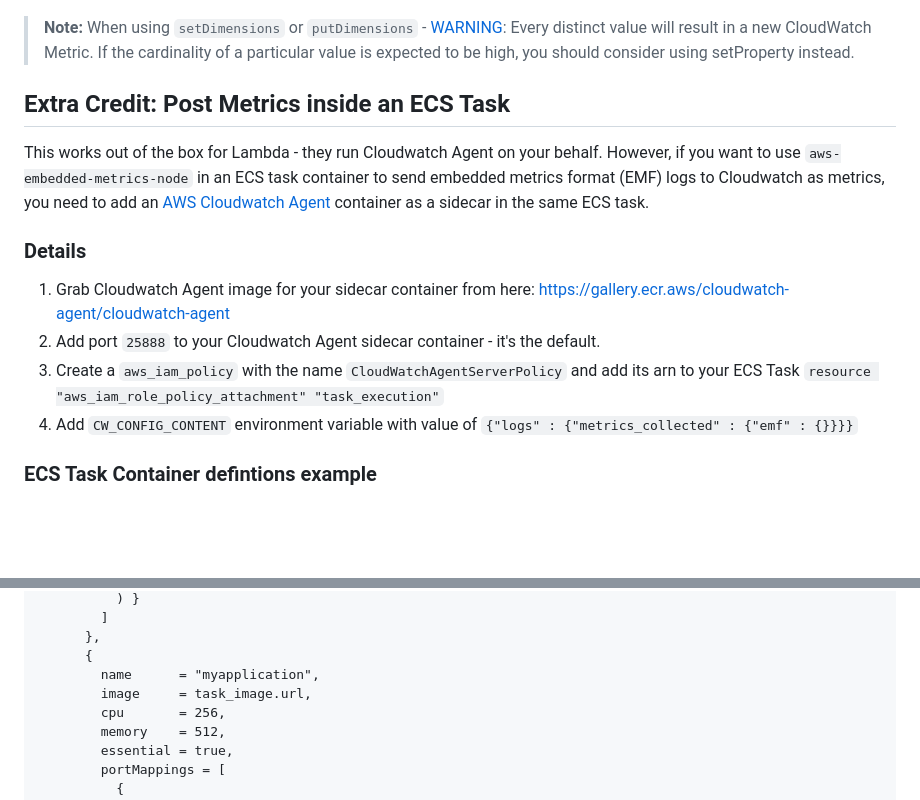
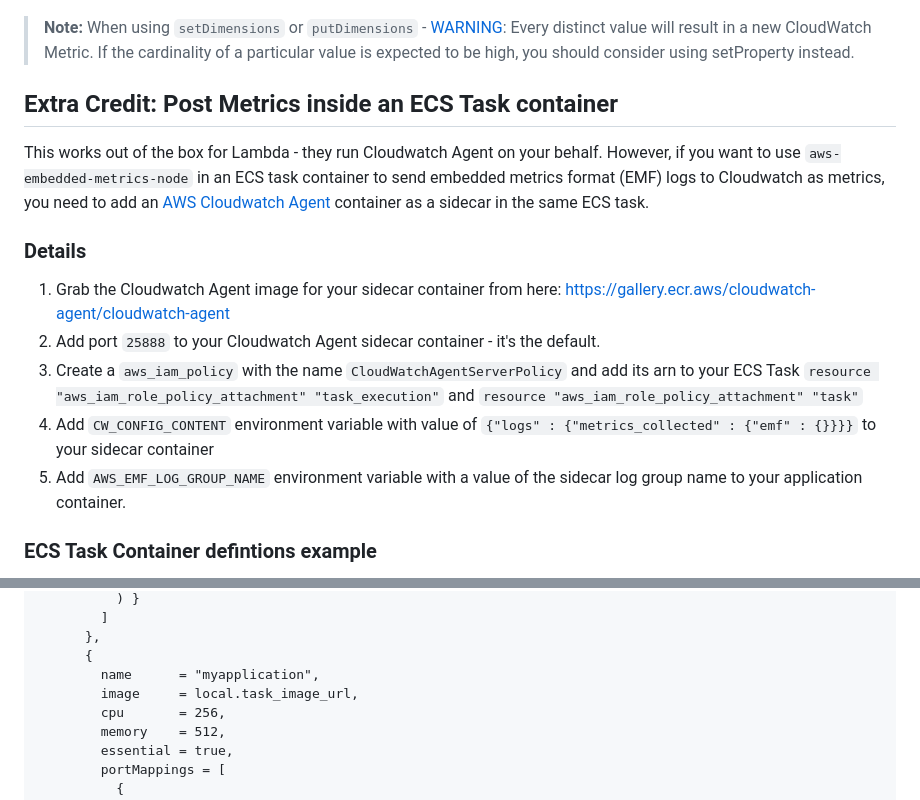
Before and after one commit to karlyanelson/karlyanelson.github.io, a Markdown page: posts/how-to-post-metrics-to-cloudwatch.md, 2 parts joined by grey strips. GitHub-like rendering; blank space fills up the shorter version.

Commit message:
update ecs task info

```diff
--- a/posts/how-to-post-metrics-to-cloudwatch.md
+++ b/posts/how-to-post-metrics-to-cloudwatch.md
@@ -58,5 +58,5 @@ exports.handler = myFunc;
 
 > **Note:** When using `setDimensions` or `putDimensions` - [WARNING](https://github.com/awslabs/aws-embedded-metrics-node#metriclogger): Every distinct value will result in a new CloudWatch Metric. If the cardinality of a particular value is expected to be high, you should consider using setProperty instead.
 
-## Extra Credit: Post Metrics inside an ECS Task
+## Extra Credit: Post Metrics inside an ECS Task container
 
@@ -64,10 +64,11 @@ This works out of the box for Lambda - they run Cloudwatch Agent on your behalf.
 
 ### Details
 
-1. Grab Cloudwatch Agent image for your sidecar container from here: https://gallery.ecr.aws/cloudwatch-agent/cloudwatch-agent
+1. Grab the Cloudwatch Agent image for your sidecar container from here: https://gallery.ecr.aws/cloudwatch-agent/cloudwatch-agent
 2. Add port `25888` to your Cloudwatch Agent sidecar container - it's the default.
-3. Create a `aws_iam_policy` with the name `CloudWatchAgentServerPolicy` and add its arn to your ECS Task `resource "aws_iam_role_policy_attachment" "task_execution"`
-4. Add `CW_CONFIG_CONTENT` environment variable with value of `{"logs" : {"metrics_collected" : {"emf" : {}}}}`
+3. Create a `aws_iam_policy` with the name `CloudWatchAgentServerPolicy` and add its arn to your ECS Task `resource "aws_iam_role_policy_attachment" "task_execution"` and `resource "aws_iam_role_policy_attachment" "task"`
+4. Add `CW_CONFIG_CONTENT` environment variable with value of `{"logs" : {"metrics_collected" : {"emf" : {}}}}` to your sidecar container
+5. Add `AWS_EMF_LOG_GROUP_NAME` environment variable with a value of the sidecar log group name to your application container.
 
 ### ECS Task Container defintions example
 
@@ -113,7 +114,7 @@ resource "aws_ecs_task_definition" "main" {
       },
       {
         name      = "myapplication",
-        image     = task_image.url,
+        image     = local.task_image_url,
         cpu       = 256,
         memory    = 512,
         essential = true,
```
Also changed, not shown: other parts of posts/how-to-post-metrics-to-cloudwatch.md (+2 -2 lines).
